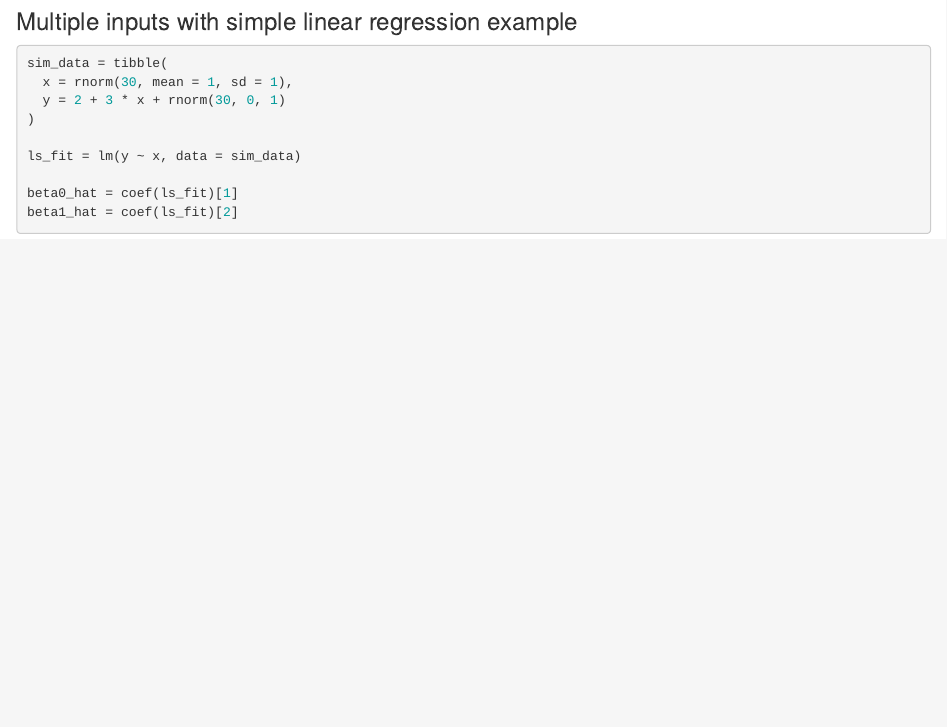
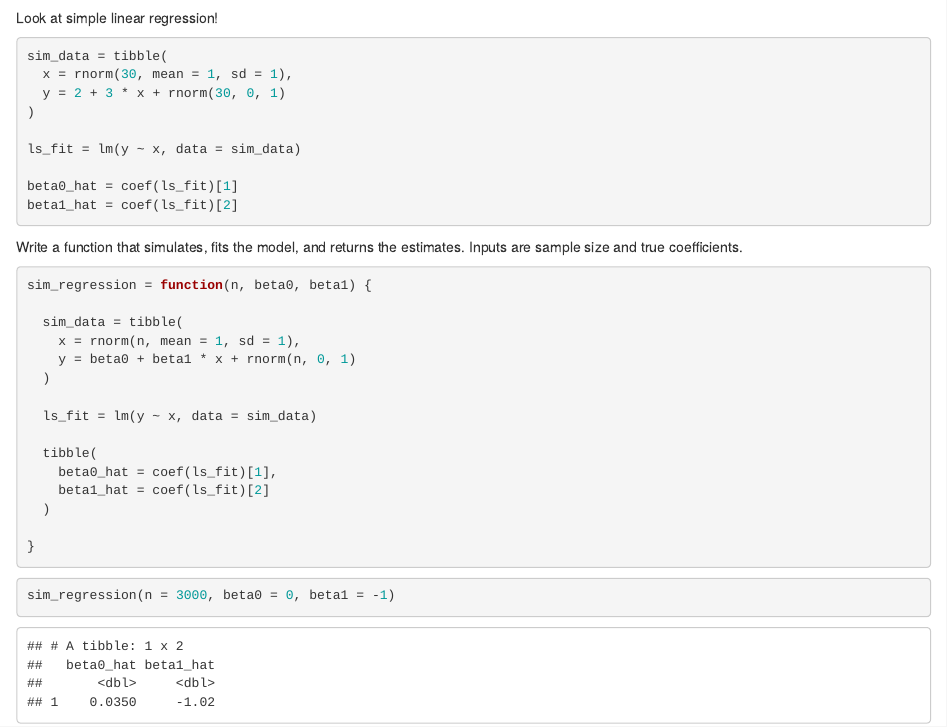
Before and after one commit to cj2493/write_functions, an R Markdown document (write_functions.Rmd): the page in a window 1100 px wide, from 2950 px down before the commit and from 3000 px down after it, so that both start at the same text. The pictures show the output file write_functions.html that the author committed with the source, opened offline.

Commit message:
add linear model simulation function

````diff
--- a/write_functions.Rmd
+++ b/write_functions.Rmd
@@ -110,4 +110,3 @@ mean_and_sd(unif_sample)
 ```
 
 
-### Multiple inputs with simple linear regression example
@@ -114,3 +115,4 @@ mean_and_sd(unif_sample)
+Look at simple linear regression!
 
 ```{r}
 sim_data = tibble(
@@ -123,3 +125,30 @@ ls_fit = lm(y ~ x, data = sim_data)
 beta0_hat = coef(ls_fit)[1]
 beta1_hat = coef(ls_fit)[2]
 ```
+
+
+Write a function that simulates, fits the model, and returns the estimates. Inputs are sample size and true coefficients.
+
+
+```{r}
+sim_regression = function(n, beta0, beta1) {
+
+  sim_data = tibble(
+    x = rnorm(n, mean = 1, sd = 1),
+    y = beta0 + beta1 * x + rnorm(n, 0, 1)
+  )
+
+  ls_fit = lm(y ~ x, data = sim_data)
+
+  tibble(
+    beta0_hat = coef(ls_fit)[1],
+    beta1_hat = coef(ls_fit)[2]
+  )
+
+}
+```
+
+
+```{r}
+sim_regression(n = 3000, beta0 = 0, beta1 = -1)
+```
````
Also changed, not shown: write_functions.html, write_functions.Rmd (2 more changed lines).
